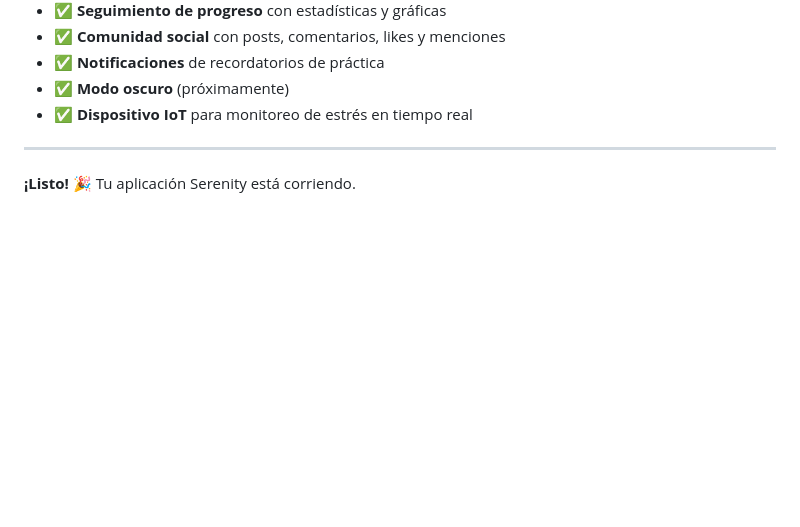
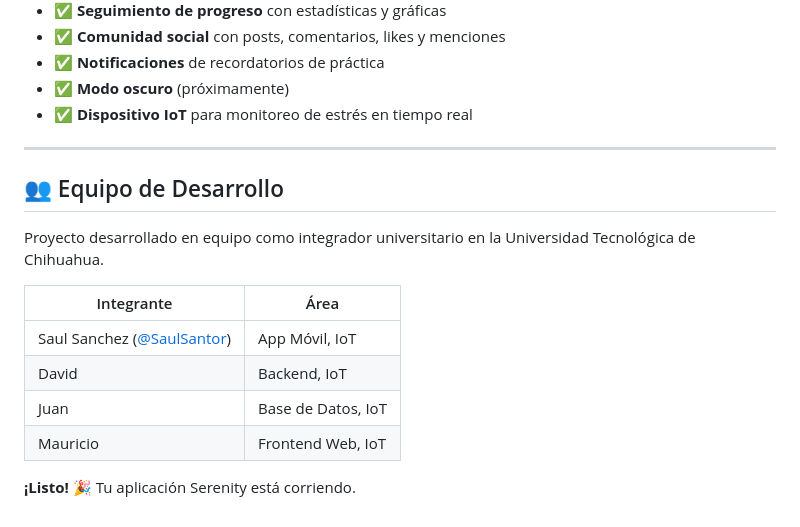
Before and after one commit to SaulSantor/serenity-app, a Markdown page: README.md, the part around the change. Drawn GitHub-style; blank space fills up the shorter version.

Commit message:
Add development team section to README
Added development team section with member roles.

```diff
--- a/README.md
+++ b/README.md
@@ -381,4 +381,15 @@ npm start
 
 ---
 
+## 👥 Equipo de Desarrollo
+
+Proyecto desarrollado en equipo como integrador universitario en la Universidad Tecnológica de Chihuahua.
+
+| Integrante                                                  | Área               |
+|-------------------------------------------------------------|--------------------|
+| Saul Sanchez ([@SaulSantor](https://github.com/SaulSantor)) | App Móvil, IoT     |
+| David                                                       | Backend, IoT       |
+| Juan                                                        | Base de Datos, IoT |
+| Mauricio                                                    | Frontend Web, IoT  |
+
 **¡Listo!** 🎉 Tu aplicación Serenity está corriendo.
```
